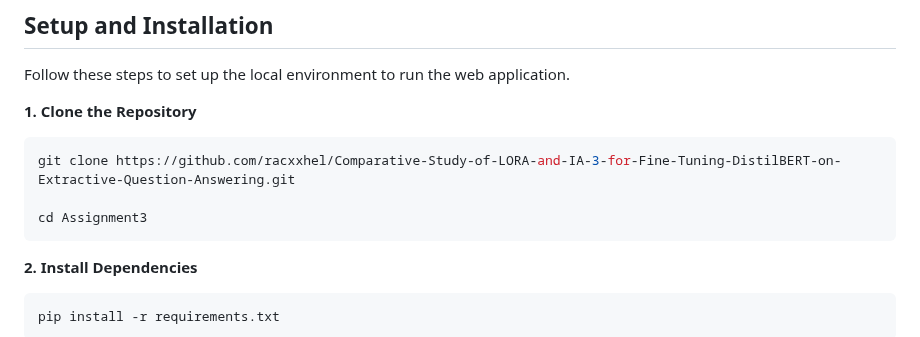
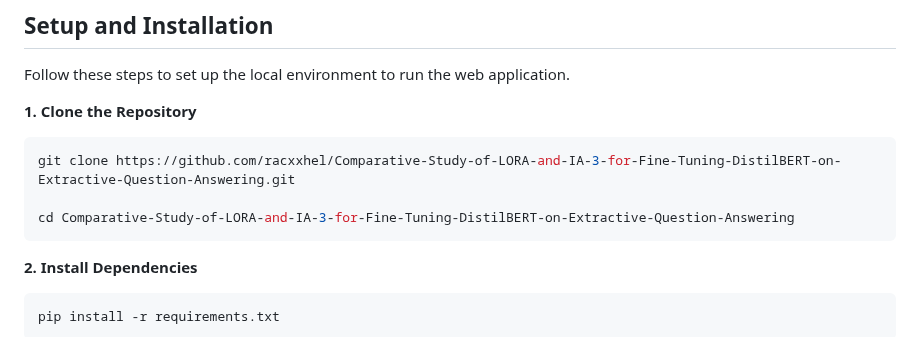
Before and after one commit to racxxhel/Assignment3, a Markdown page: README.md, the part around the change. Drawn GitHub-style.

````diff
--- a/README.md
+++ b/README.md
@@ -50,7 +50,7 @@ Follow these steps to set up the local environment to run the web application.
 ```bash
 git clone https://github.com/racxxhel/Comparative-Study-of-LORA-and-IA-3-for-Fine-Tuning-DistilBERT-on-Extractive-Question-Answering.git
 
-cd Assignment3
+cd Comparative-Study-of-LORA-and-IA-3-for-Fine-Tuning-DistilBERT-on-Extractive-Question-Answering
 ```
 
 **2. Install Dependencies**
````
